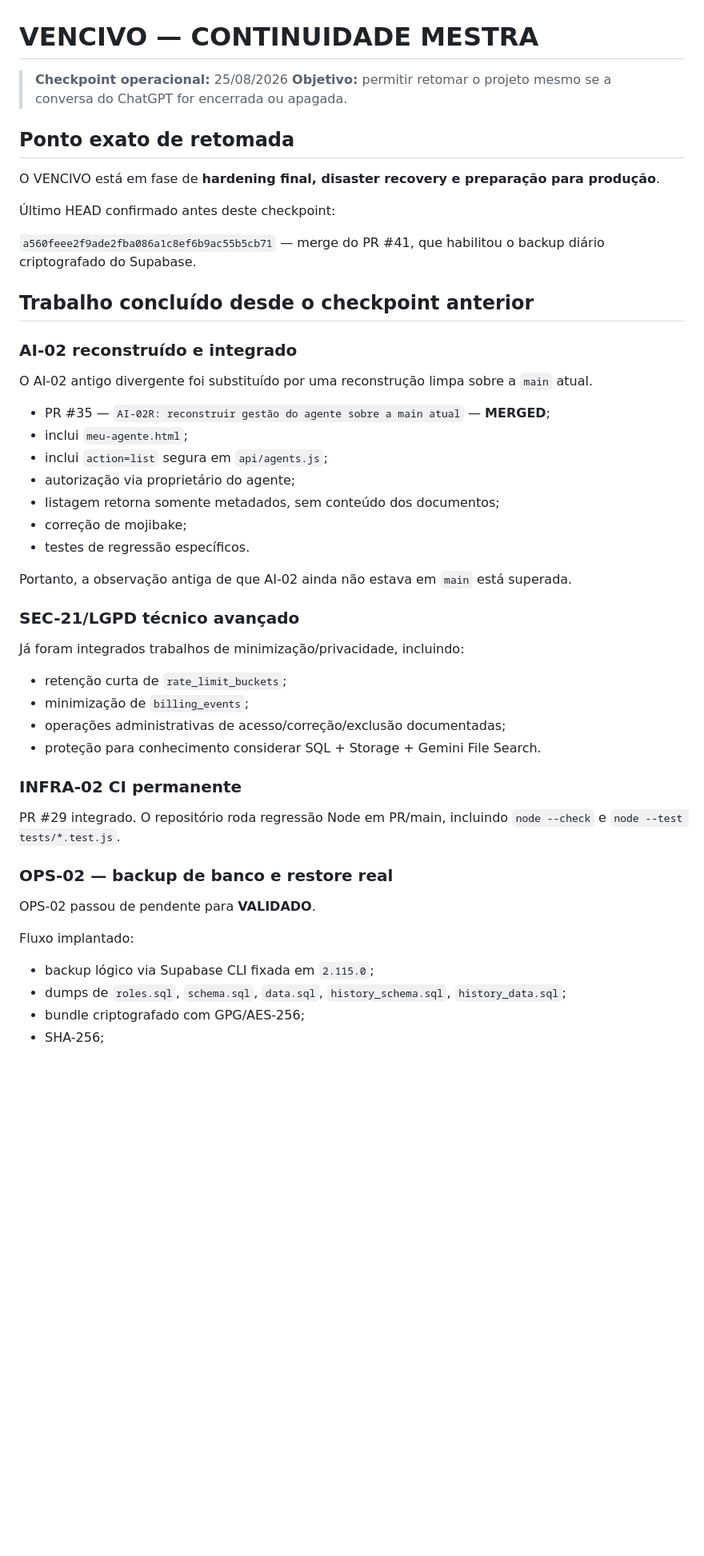
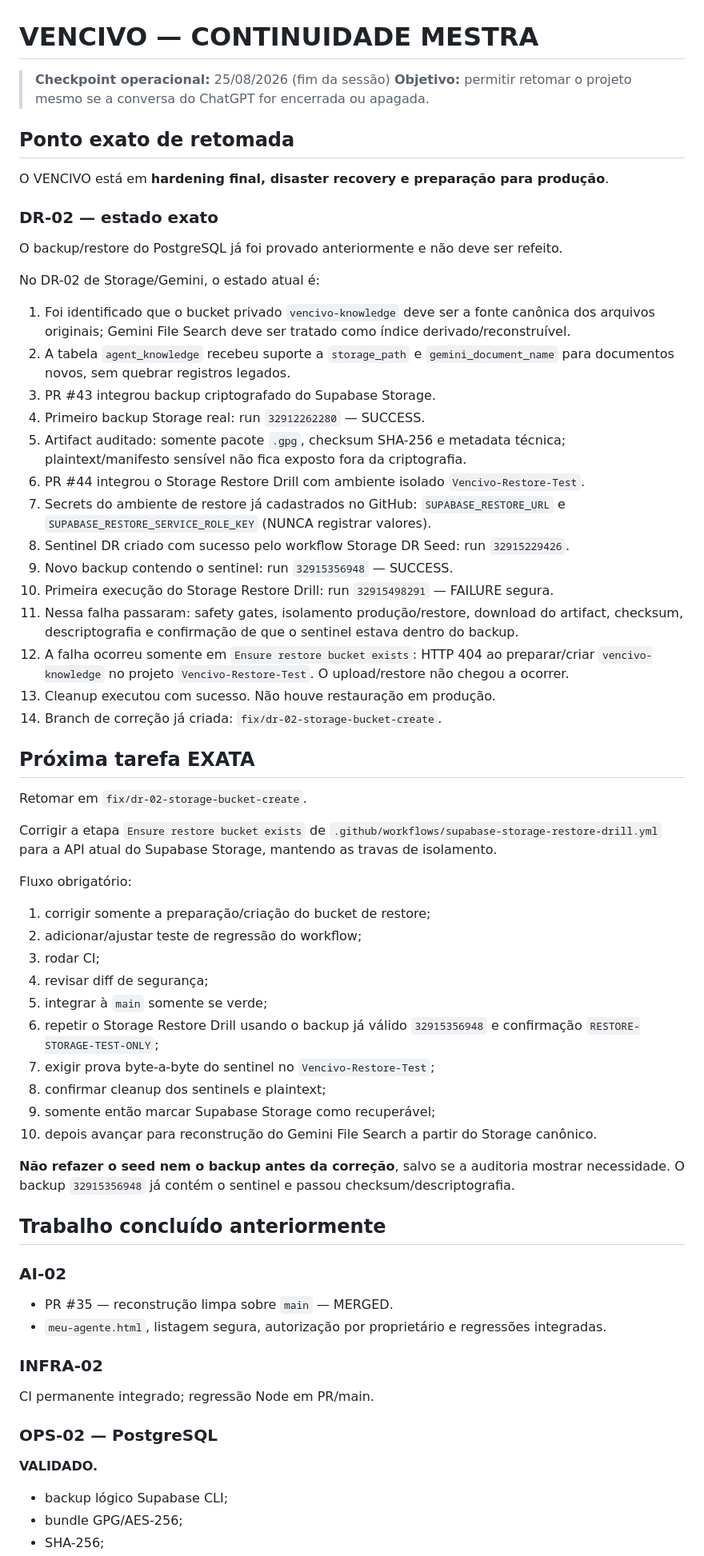
Before and after one commit to demaisj24/jr-solucoes-digitais, a Markdown page: VENCIVO-CONTINUITY.md, the part around one of its changes. Shown at 80% size. Rendered like a GitHub page; blank space fills up the shorter version.

Commit message:
docs: salvar checkpoint DR-02 storage restore

```diff
--- a/VENCIVO-CONTINUITY.md
+++ b/VENCIVO-CONTINUITY.md
@@ -1,52 +1,69 @@
 # VENCIVO — CONTINUIDADE MESTRA
 
-> **Checkpoint operacional:** 25/08/2026
+> **Checkpoint operacional:** 25/08/2026 (fim da sessão)
 > **Objetivo:** permitir retomar o projeto mesmo se a conversa do ChatGPT for encerrada ou apagada.
 
 ## Ponto exato de retomada
 
-O VENCIVO está em fase de **hardening final, disaster recovery e preparação para produção**.
+O VENCIVO está em **hardening final, disaster recovery e preparação para produção**.
 
-Último HEAD confirmado antes deste checkpoint:
+### DR-02 — estado exato
 
-`a560feee2f9ade2fba086a1c8ef6b9ac55b5cb71` — merge do PR #41, que habilitou o backup diário criptografado do Supabase.
+O backup/restore do PostgreSQL já foi provado anteriormente e não deve ser refeito.
 
-## Trabalho concluído desde o checkpoint anterior
+No DR-02 de Storage/Gemini, o estado atual é:
 
-### AI-02 reconstruído e integrado
+1. Foi identificado que o bucket privado `vencivo-knowledge` deve ser a fonte canônica dos arquivos originais; Gemini File Search deve ser tratado como índice derivado/reconstruível.
+2. A tabela `agent_knowledge` recebeu suporte a `storage_path` e `gemini_document_name` para documentos novos, sem quebrar registros legados.
+3. PR #43 integrou backup criptografado do Supabase Storage.
+4. Primeiro backup Storage real: run `32912262280` — SUCCESS.
+5. Artifact auditado: somente pacote `.gpg`, checksum SHA-256 e metadata técnica; plaintext/manifesto sensível não fica exposto fora da criptografia.
+6. PR #44 integrou o Storage Restore Drill com ambiente isolado `Vencivo-Restore-Test`.
+7. Secrets do ambiente de restore já cadastrados no GitHub: `SUPABASE_RESTORE_URL` e `SUPABASE_RESTORE_SERVICE_ROLE_KEY` (NUNCA registrar valores).
+8. Sentinel DR criado com sucesso pelo workflow Storage DR Seed: run `32915229426`.
+9. Novo backup contendo o sentinel: run `32915356948` — SUCCESS.
+10. Primeira execução do Storage Restore Drill: run `32915498291` — FAILURE segura.
+11. Nessa falha passaram: safety gates, isolamento produção/restore, download do artifact, checksum, descriptografia e confirmação de que o sentinel estava dentro do backup.
+12. A falha ocorreu somente em `Ensure restore bucket exists`: HTTP 404 ao preparar/criar `vencivo-knowledge` no projeto `Vencivo-Restore-Test`. O upload/restore não chegou a ocorrer.
+13. Cleanup executou com sucesso. Não houve restauração em produção.
+14. Branch de correção já criada: `fix/dr-02-storage-bucket-create`.
 
-O AI-02 antigo divergente foi substituído por uma reconstrução limpa sobre a `main` atual.
+## Próxima tarefa EXATA
 
-- PR #35 — `AI-02R: reconstruir gestão do agente sobre a main atual` — **MERGED**;
-- inclui `meu-agente.html`;
-- inclui `action=list` segura em `api/agents.js`;
-- autorização via proprietário do agente;
-- listagem retorna somente metadados, sem conteúdo dos documentos;
-- correção de mojibake;
-- testes de regressão específicos.
+Retomar em `fix/dr-02-storage-bucket-create`.
 
-Portanto, a observação antiga de que AI-02 ainda não estava em `main` está superada.
+Corrigir a etapa `Ensure restore bucket exists` de `.github/workflows/supabase-storage-restore-drill.yml` para a API atual do Supabase Storage, mantendo as travas de isolamento.
 
-### SEC-21/LGPD técnico avançado
+Fluxo obrigatório:
 
-Já foram integrados trabalhos de minimização/privacidade, incluindo:
+1. corrigir somente a preparação/criação do bucket de restore;
+2. adicionar/ajustar teste de regressão do workflow;
+3. rodar CI;
+4. revisar diff de segurança;
+5. integrar à `main` somente se verde;
+6. repetir o Storage Restore Drill usando o backup já válido `32915356948` e confirmação `RESTORE-STORAGE-TEST-ONLY`;
+7. exigir prova byte-a-byte do sentinel no `Vencivo-Restore-Test`;
+8. confirmar cleanup dos sentinels e plaintext;
+9. somente então marcar Supabase Storage como recuperável;
+10. depois avançar para reconstrução do Gemini File Search a partir do Storage canônico.
 
-- retenção curta de `rate_limit_buckets`;
-- minimização de `billing_events`;
-- operações administrativas de acesso/correção/exclusão documentadas;
-- proteção para conhecimento considerar SQL + Storage + Gemini File Search.
+**Não refazer o seed nem o backup antes da correção**, salvo se a auditoria mostrar necessidade. O backup `32915356948` já contém o sentinel e passou checksum/descriptografia.
 
-### INFRA-02 CI permanente
+## Trabalho concluído anteriormente
 
-PR #29 integrado. O repositório roda regressão Node em PR/main, incluindo `node --check` e `node --test tests/*.test.js`.
+### AI-02
 
-### OPS-02 — backup de banco e restore real
+- PR #35 — reconstrução limpa sobre `main` — MERGED.
+- `meu-agente.html`, listagem segura, autorização por proprietário e regressões integradas.
 
-OPS-02 passou de pendente para **VALIDADO**.
+### INFRA-02
 
-Fluxo implantado:
+CI permanente integrado; regressão Node em PR/main.
 
-- backup lógico via Supabase CLI fixada em `2.115.0`;
-- dumps de `roles.sql`, `schema.sql`, `data.sql`, `history_schema.sql`, `history_data.sql`;
-- bundle criptografado com GPG/AES-256;
+### OPS-02 — PostgreSQL
+
+**VALIDADO.**
+
+- backup lógico Supabase CLI;
+- bundle GPG/AES-256;
 - SHA-256;
```
Also changed, not shown: other parts of VENCIVO-CONTINUITY.md (+46 -107 lines).
